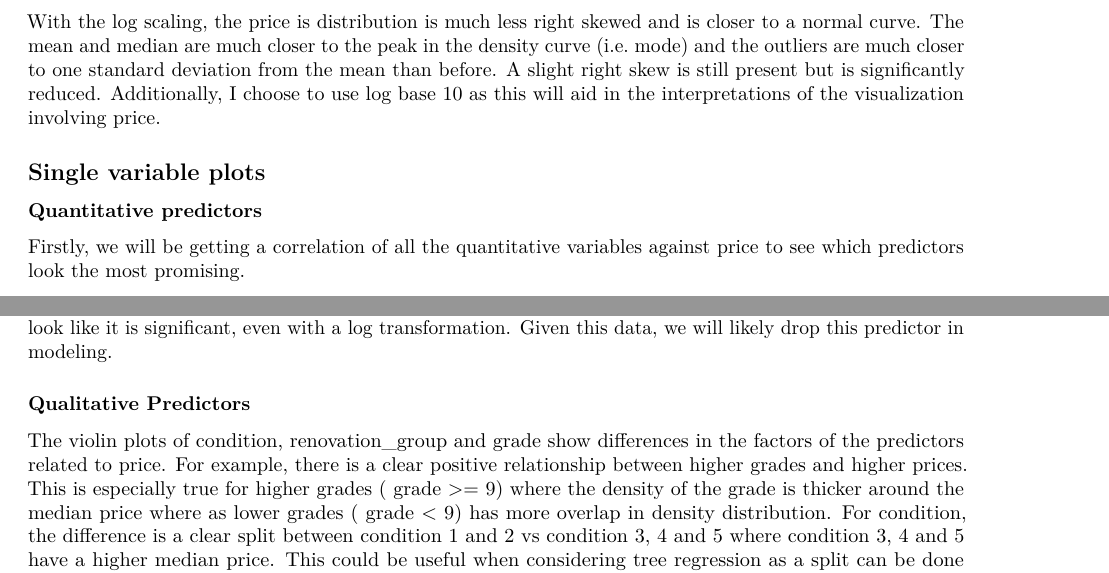
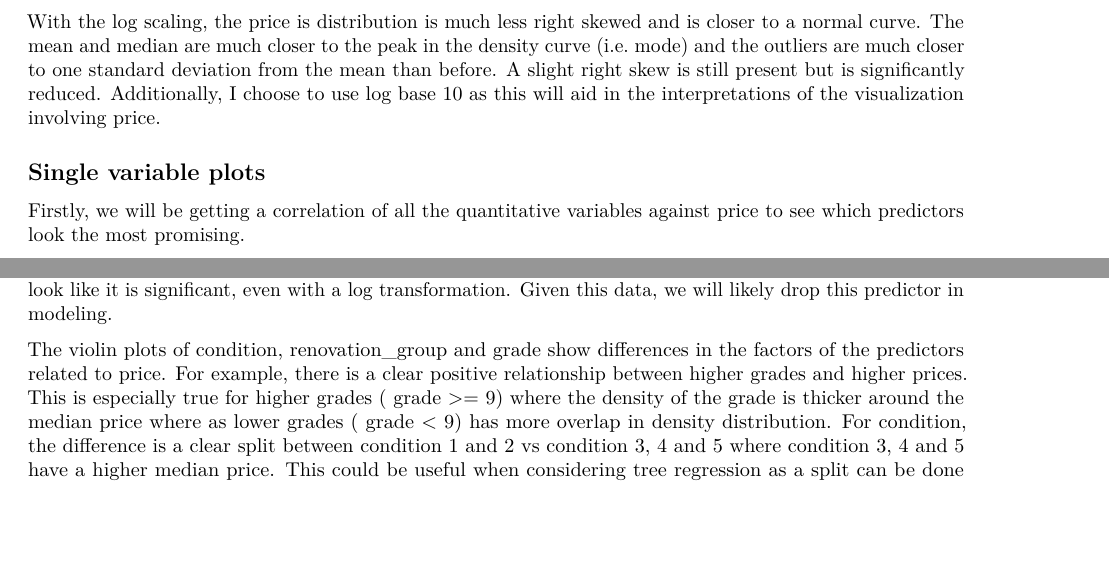
Before and after one commit to JosephBannon/DS6021_project_2, an R Markdown document (project2.Rmd): two parts of pages 4 and 5 of 7, joined at a grey line, cut so that both start at the same text, the shorter picture padded with empty space. Rendered offline with R 4.5, knitr and Pandoc, then LaTeX, with nearby package versions; the code chunks are not run, so their results and figures are left out.

Commit message:
Remove quantitative and qualitative subsection

```diff
--- a/project2.Rmd
+++ b/project2.Rmd
@@ -314,13 +314,6 @@ With the log scaling, the price is distribution is much less right skewed and is
 ## Single variable plots
 
 
-
-
-### Quantitative predictors
-
-
-
-
 Firstly, we will be getting a correlation of all the quantitative variables against price to see which predictors look the most promising.
 
 
@@ -580,7 +573,6 @@ The visualization "Scatter plot of price ($) vs diff_yr_sale_yr_built (yrs)" sho
 
 
 
-### Qualitative Predictors
 
 
 
```
